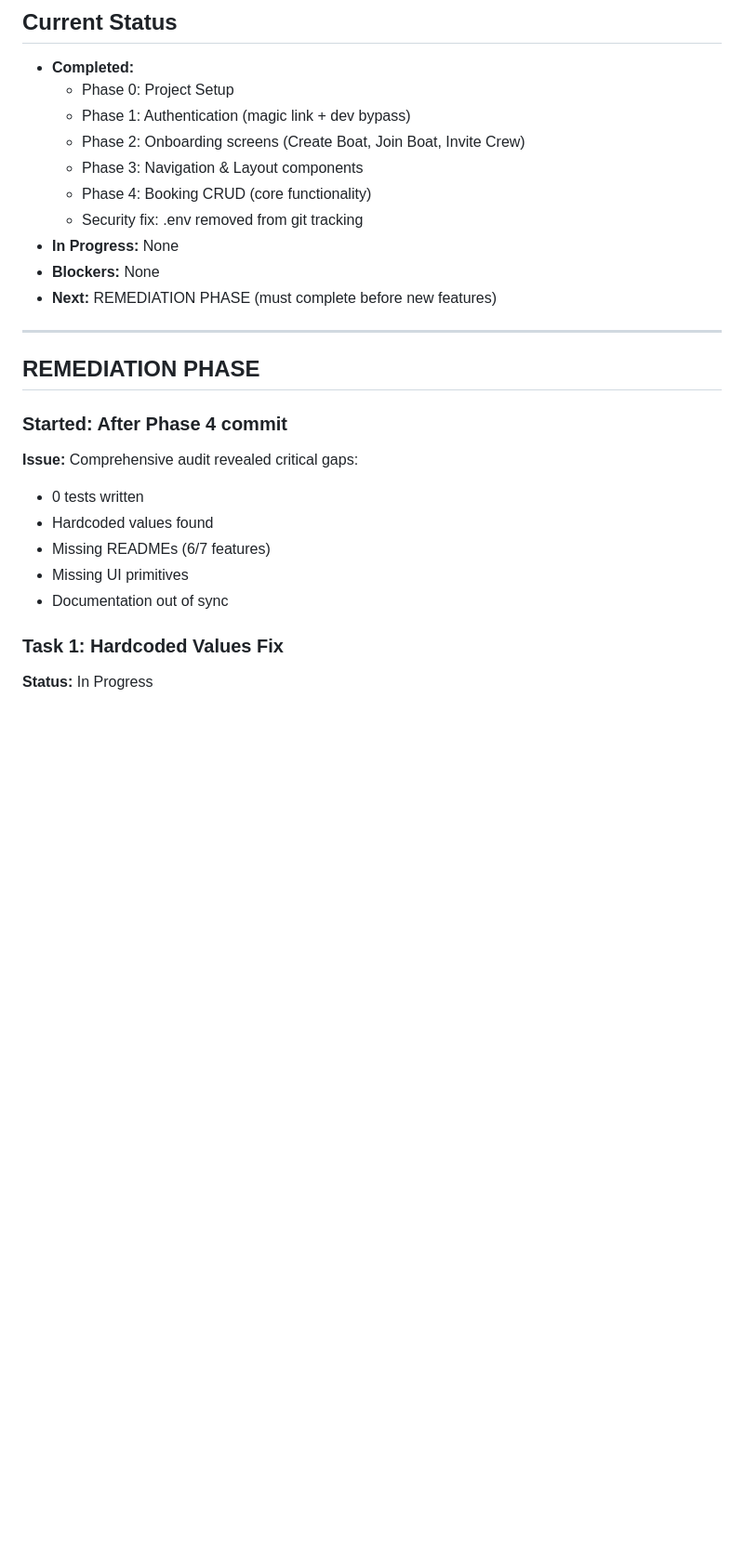
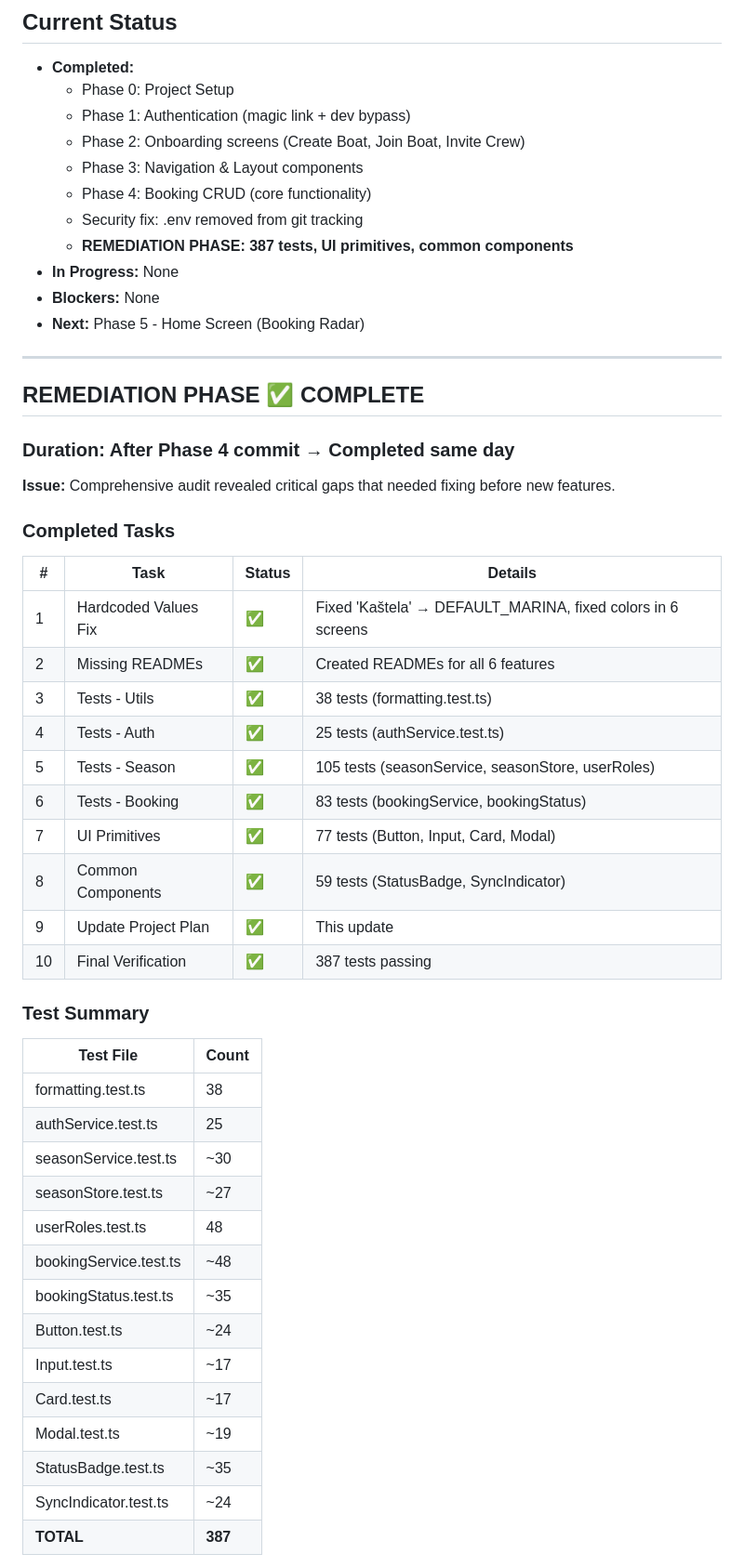
Before and after one commit to Pliketiplok00/ahoyapp, a Markdown page: docs/logs/2026-02-19.md, the part around one of its changes. Shown at 93% size. Rendered like a GitHub page; blank space fills up the shorter version.

```diff
--- a/docs/logs/2026-02-19.md
+++ b/docs/logs/2026-02-19.md
@@ -121,22 +129,50 @@ User completed:
   - Phase 3: Navigation & Layout components
   - Phase 4: Booking CRUD (core functionality)
   - Security fix: .env removed from git tracking
+  - **REMEDIATION PHASE: 387 tests, UI primitives, common components**
 - **In Progress:** None
 - **Blockers:** None
-- **Next:** REMEDIATION PHASE (must complete before new features)
+- **Next:** Phase 5 - Home Screen (Booking Radar)
 
 ---
 
-## REMEDIATION PHASE
+## REMEDIATION PHASE ✅ COMPLETE
 
-### Started: After Phase 4 commit
+### Duration: After Phase 4 commit → Completed same day
 
-**Issue:** Comprehensive audit revealed critical gaps:
-- 0 tests written
-- Hardcoded values found
-- Missing READMEs (6/7 features)
-- Missing UI primitives
-- Documentation out of sync
+**Issue:** Comprehensive audit revealed critical gaps that needed fixing before new features.
 
-### Task 1: Hardcoded Values Fix
-**Status:** In Progress
+### Completed Tasks
+
+| # | Task | Status | Details |
+|---|------|--------|---------|
+| 1 | Hardcoded Values Fix | ✅ | Fixed 'Kaštela' → DEFAULT_MARINA, fixed colors in 6 screens |
+| 2 | Missing READMEs | ✅ | Created READMEs for all 6 features |
+| 3 | Tests - Utils | ✅ | 38 tests (formatting.test.ts) |
+| 4 | Tests - Auth | ✅ | 25 tests (authService.test.ts) |
+| 5 | Tests - Season | ✅ | 105 tests (seasonService, seasonStore, userRoles) |
+| 6 | Tests - Booking | ✅ | 83 tests (bookingService, bookingStatus) |
+| 7 | UI Primitives | ✅ | 77 tests (Button, Input, Card, Modal) |
+| 8 | Common Components | ✅ | 59 tests (StatusBadge, SyncIndicator) |
+| 9 | Update Project Plan | ✅ | This update |
+| 10 | Final Verification | ✅ | 387 tests passing |
+
+### Test Summary
+
+| Test File | Count |
+|-----------|-------|
+| formatting.test.ts | 38 |
+| authService.test.ts | 25 |
+| seasonService.test.ts | ~30 |
+| seasonStore.test.ts | ~27 |
+| userRoles.test.ts | 48 |
+| bookingService.test.ts | ~48 |
+| bookingStatus.test.ts | ~35 |
+| Button.test.ts | ~24 |
+| Input.test.ts | ~17 |
+| Card.test.ts | ~17 |
+| Modal.test.ts | ~19 |
+| StatusBadge.test.ts | ~35 |
+| SyncIndicator.test.ts | ~24 |
+| **TOTAL** | **387** |
+
```
Also changed, not shown: other parts of docs/logs/2026-02-19.md (+48 -0 lines), docs/Ahoy_Project_Plan.md (+42 -1 lines).
